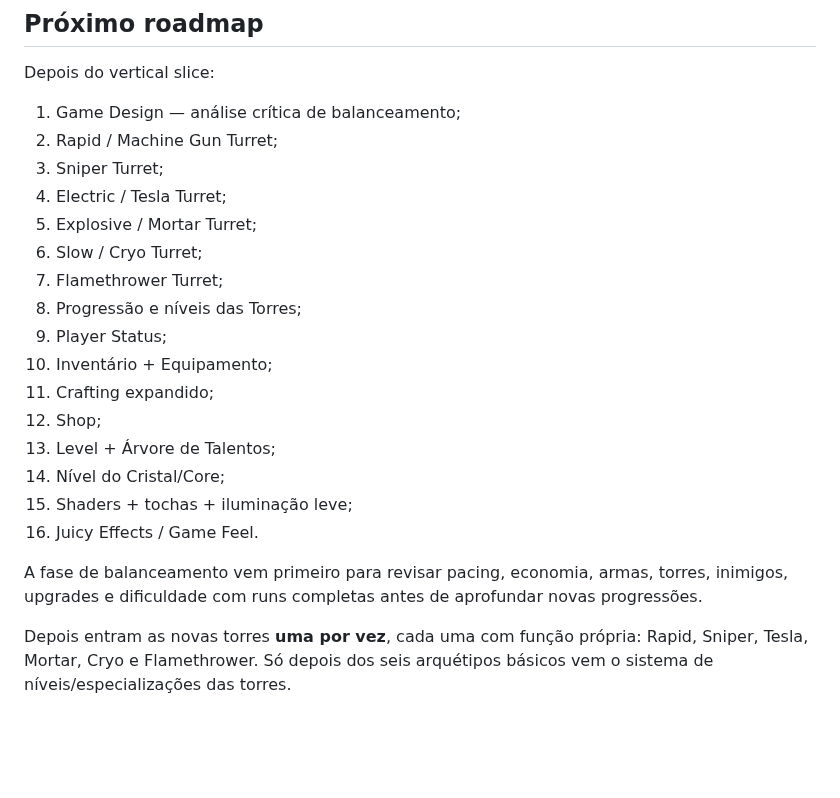
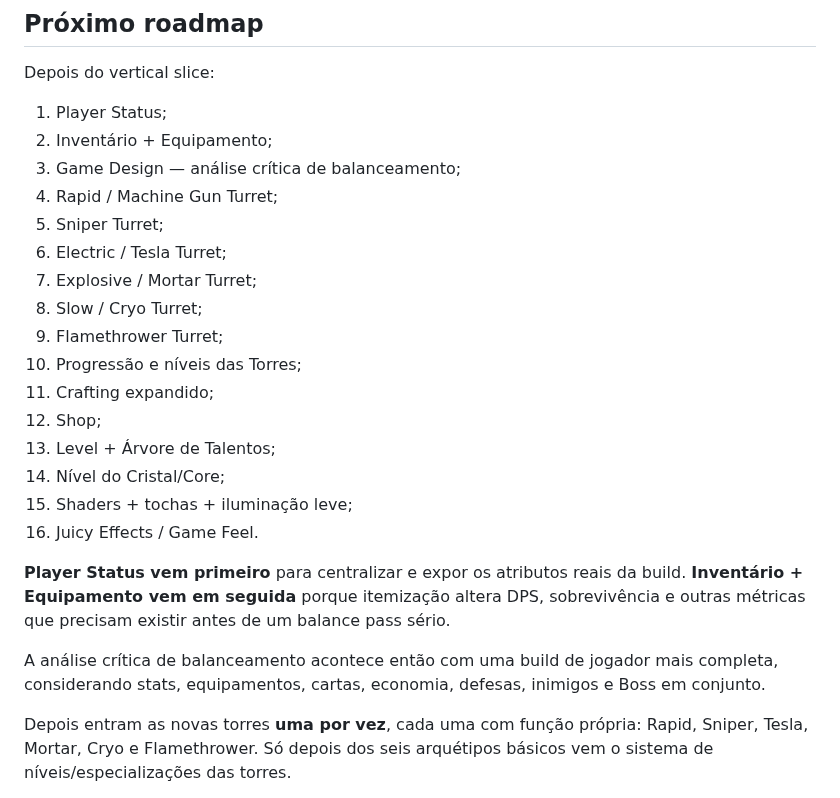
Before and after one commit to EduardoLavall/blockbound, a Markdown page: README.md, the part around the change. Drawn GitHub-style; blank space fills up the shorter version.

Commit message:
docs: reorder roadmap around player stats and equipment

```diff
--- a/README.md
+++ b/README.md
@@ -362,16 +362,16 @@ A CI valida:
 
 Depois do vertical slice:
 
-1. Game Design — análise crítica de balanceamento;
-2. Rapid / Machine Gun Turret;
-3. Sniper Turret;
-4. Electric / Tesla Turret;
-5. Explosive / Mortar Turret;
-6. Slow / Cryo Turret;
-7. Flamethrower Turret;
-8. Progressão e níveis das Torres;
-9. Player Status;
-10. Inventário + Equipamento;
+1. Player Status;
+2. Inventário + Equipamento;
+3. Game Design — análise crítica de balanceamento;
+4. Rapid / Machine Gun Turret;
+5. Sniper Turret;
+6. Electric / Tesla Turret;
+7. Explosive / Mortar Turret;
+8. Slow / Cryo Turret;
+9. Flamethrower Turret;
+10. Progressão e níveis das Torres;
 11. Crafting expandido;
 12. Shop;
 13. Level + Árvore de Talentos;
@@ -379,7 +379,9 @@ Depois do vertical slice:
 15. Shaders + tochas + iluminação leve;
 16. Juicy Effects / Game Feel.
 
-A fase de balanceamento vem primeiro para revisar pacing, economia, armas, torres, inimigos, upgrades e dificuldade com runs completas antes de aprofundar novas progressões.
+**Player Status vem primeiro** para centralizar e expor os atributos reais da build. **Inventário + Equipamento vem em seguida** porque itemização altera DPS, sobrevivência e outras métricas que precisam existir antes de um balance pass sério.
+
+A análise crítica de balanceamento acontece então com uma build de jogador mais completa, considerando stats, equipamentos, cartas, economia, defesas, inimigos e Boss em conjunto.
 
 Depois entram as novas torres **uma por vez**, cada uma com função própria: Rapid, Sniper, Tesla, Mortar, Cryo e Flamethrower. Só depois dos seis arquétipos básicos vem o sistema de níveis/especializações das torres.
 
```
